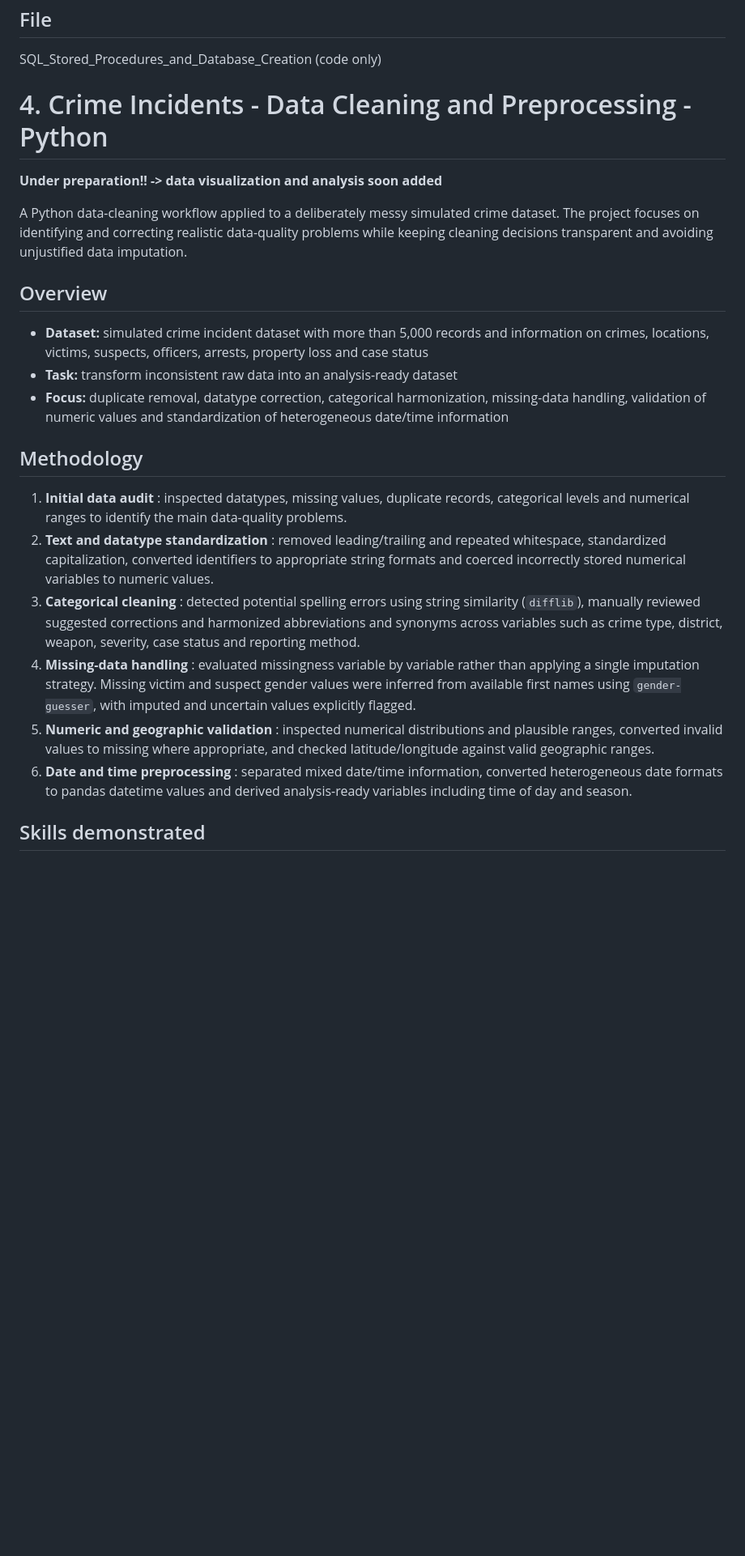
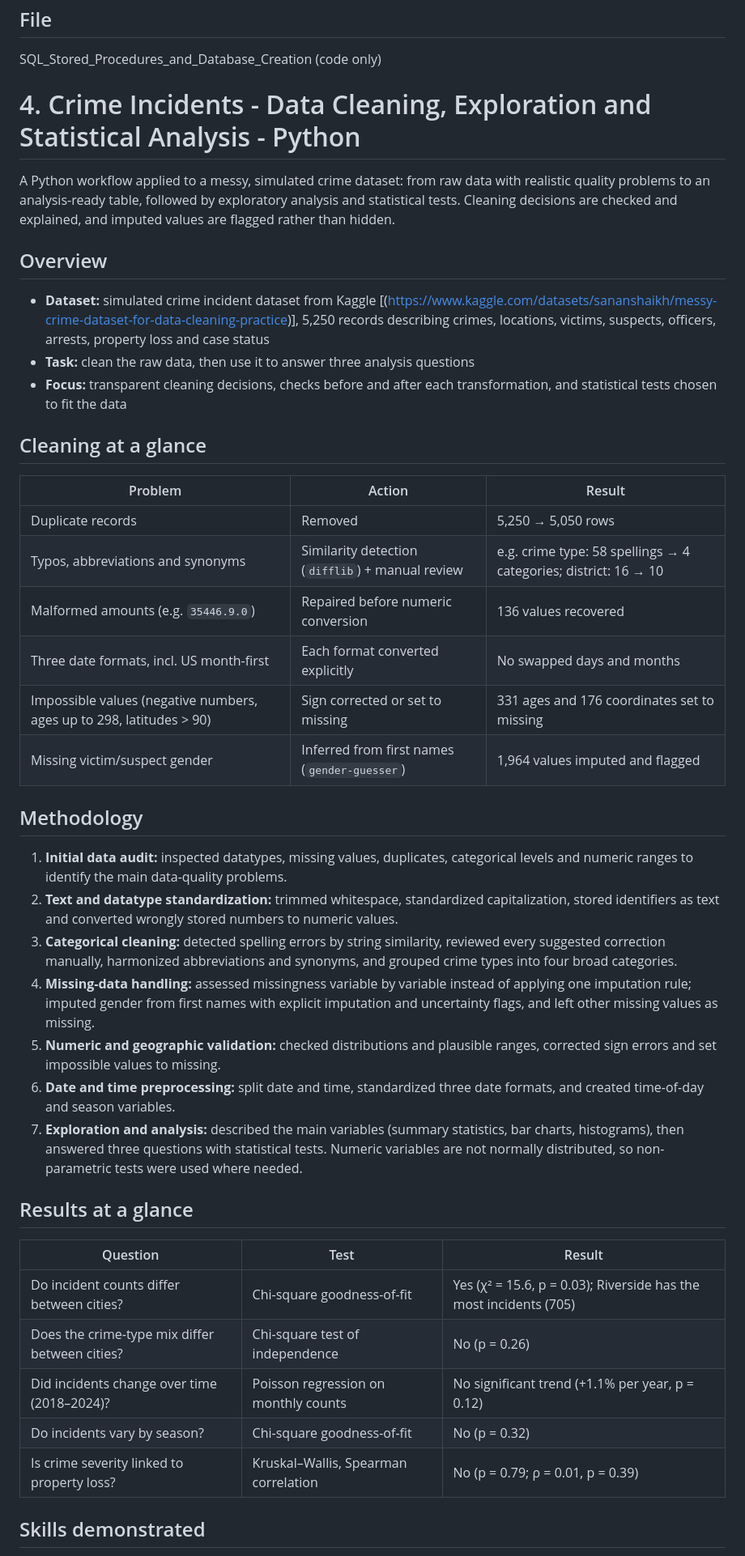
Before and after one commit to Lauripi/Coding_Skills, a Markdown page: README.md, the part around one of its changes. Shown at 81% size. GitHub-like rendering; blank space fills up the shorter version.

```diff
--- a/README.md
+++ b/README.md
@@ -86,25 +86,46 @@ Two example databases are included: a **laboratory database** for experiments, e
 ## File
 SQL_Stored_Procedures_and_Database_Creation (code only)
 
-# 4. Crime Incidents - Data Cleaning and Preprocessing - Python
-**Under preparation!! -> data visualization and analysis soon added**
+# 4. Crime Incidents - Data Cleaning, Exploration and Statistical Analysis - Python
 
-A Python data-cleaning workflow applied to a deliberately messy simulated crime dataset. The project focuses on identifying and correcting realistic data-quality problems while keeping cleaning decisions transparent and avoiding unjustified data imputation.
+A Python workflow applied to a messy, simulated crime dataset: from raw data with realistic quality problems to an analysis-ready table, followed by exploratory analysis and statistical tests. Cleaning decisions are checked and explained, and imputed values are flagged rather than hidden.
 
 ## Overview
 
-- **Dataset:** simulated crime incident dataset with more than 5,000 records and information on crimes, locations, victims, suspects, officers, arrests, property loss and case status
-- **Task:** transform inconsistent raw data into an analysis-ready dataset
-- **Focus:** duplicate removal, datatype correction, categorical harmonization, missing-data handling, validation of numeric values and standardization of heterogeneous date/time information
+- **Dataset:** simulated crime incident dataset from Kaggle [(https://www.kaggle.com/datasets/sananshaikh/messy-crime-dataset-for-data-cleaning-practice)], 5,250 records describing crimes, locations, victims, suspects, officers, arrests, property loss and case status
+- **Task:** clean the raw data, then use it to answer three analysis questions
+- **Focus:** transparent cleaning decisions, checks before and after each transformation, and statistical tests chosen to fit the data
+
+## Cleaning at a glance
+
+| Problem | Action | Result |
+|---|---|---|
+| Duplicate records | Removed | 5,250 → 5,050 rows |
+| Typos, abbreviations and synonyms | Similarity detection (`difflib`) + manual review | e.g. crime type: 58 spellings → 4 categories; district: 16 → 10 |
+| Malformed amounts (e.g. `35446.9.0`) | Repaired before numeric conversion | 136 values recovered |
+| Three date formats, incl. US month-first | Each format converted explicitly | No swapped days and months |
+| Impossible values (negative numbers, ages up to 298, latitudes > 90) | Sign corrected or set to missing | 331 ages and 176 coordinates set to missing |
+| Missing victim/suspect gender | Inferred from first names (`gender-guesser`) | 1,964 values imputed and flagged |
 
 ## Methodology
 
-1. **Initial data audit** : inspected datatypes, missing values, duplicate records, categorical levels and numerical ranges to identify the main data-quality problems.
-2. **Text and datatype standardization** : removed leading/trailing and repeated whitespace, standardized capitalization, converted identifiers to appropriate string formats and coerced incorrectly stored numerical variables to numeric values.
-3. **Categorical cleaning** : detected potential spelling errors using string similarity (`difflib`), manually reviewed suggested corrections and harmonized abbreviations and synonyms across variables such as crime type, district, weapon, severity, case status and reporting method.
-4. **Missing-data handling** : evaluated missingness variable by variable rather than applying a single imputation strategy. Missing victim and suspect gender values were inferred from available first names using `gender-guesser`, with imputed and uncertain values explicitly flagged.
-5. **Numeric and geographic validation** : inspected numerical distributions and plausible ranges, converted invalid values to missing where appropriate, and checked latitude/longitude against valid geographic ranges.
-6. **Date and time preprocessing** : separated mixed date/time information, converted heterogeneous date formats to pandas datetime values and derived analysis-ready variables including time of day and season.
+1. **Initial data audit:** inspected datatypes, missing values, duplicates, categorical levels and numeric ranges to identify the main data-quality problems.
+2. **Text and datatype standardization:** trimmed whitespace, standardized capitalization, stored identifiers as text and converted wrongly stored numbers to numeric values.
+3. **Categorical cleaning:** detected spelling errors by string similarity, reviewed every suggested correction manually, harmonized abbreviations and synonyms, and grouped crime types into four broad categories.
+4. **Missing-data handling:** assessed missingness variable by variable instead of applying one imputation rule; imputed gender from first names with explicit imputation and uncertainty flags, and left other missing values as missing.
+5. **Numeric and geographic validation:** checked distributions and plausible ranges, corrected sign errors and set impossible values to missing.
+6. **Date and time preprocessing:** split date and time, standardized three date formats, and created time-of-day and season variables.
+7. **Exploration and analysis:** described the main variables (summary statistics, bar charts, histograms), then answered three questions with statistical tests. Numeric variables are not normally distributed, so non-parametric tests were used where needed.
+
+## Results at a glance
+
+| Question | Test | Result |
+|---|---|---|
+| Do incident counts differ between cities? | Chi-square goodness-of-fit | Yes (χ² = 15.6, p = 0.03); Riverside has the most incidents (705) |
+| Does the crime-type mix differ between cities? | Chi-square test of independence | No (p = 0.26) |
+| Did incidents change over time (2018–2024)? | Poisson regression on monthly counts | No significant trend (+1.1% per year, p = 0.12) |
+| Do incidents vary by season? | Chi-square goodness-of-fit | No (p = 0.32) |
+| Is crime severity linked to property loss? | Kruskal–Wallis, Spearman correlation | No (p = 0.79; ρ = 0.01, p = 0.39) |
 
 ## Skills demonstrated
 
```
Also changed, not shown: other parts of README.md (+8 -7 lines).
